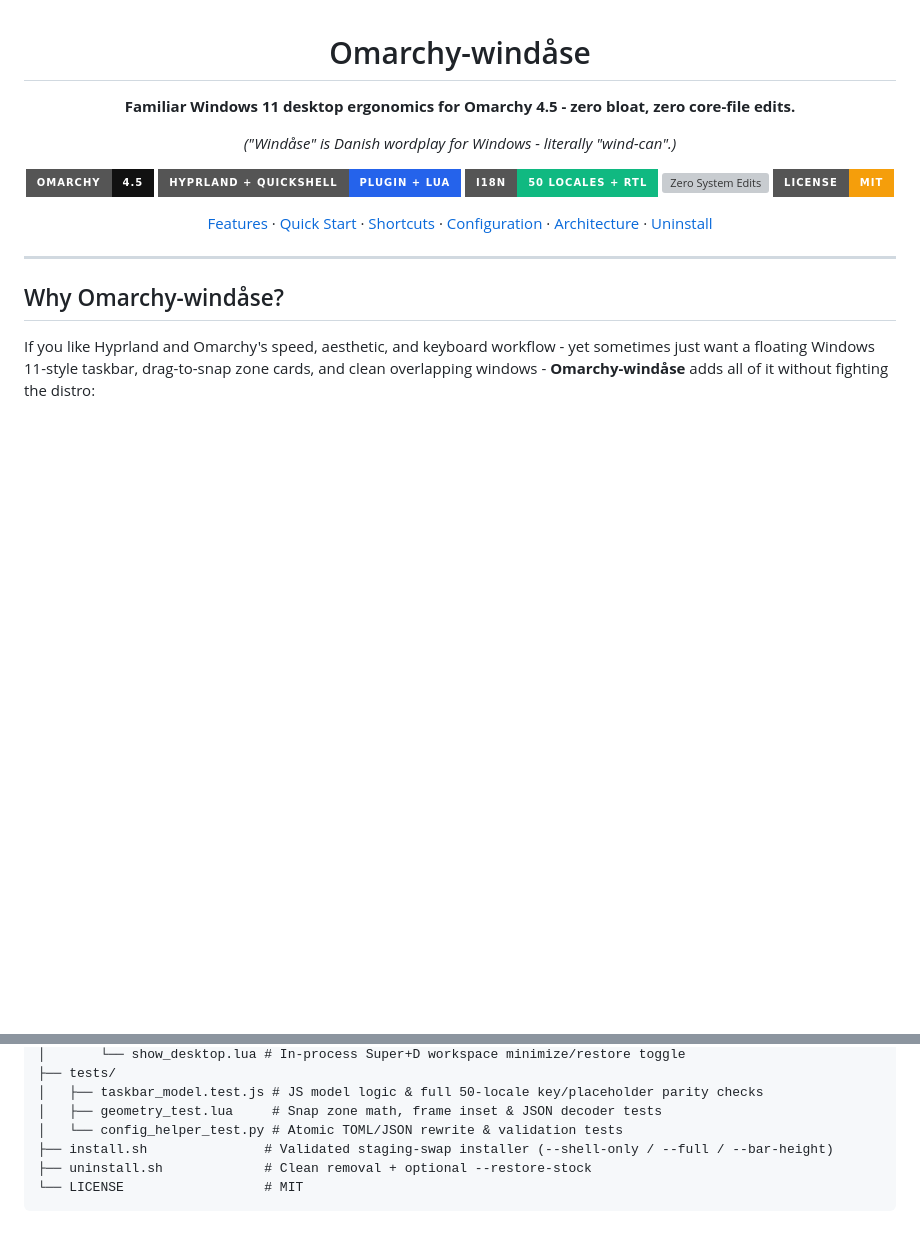
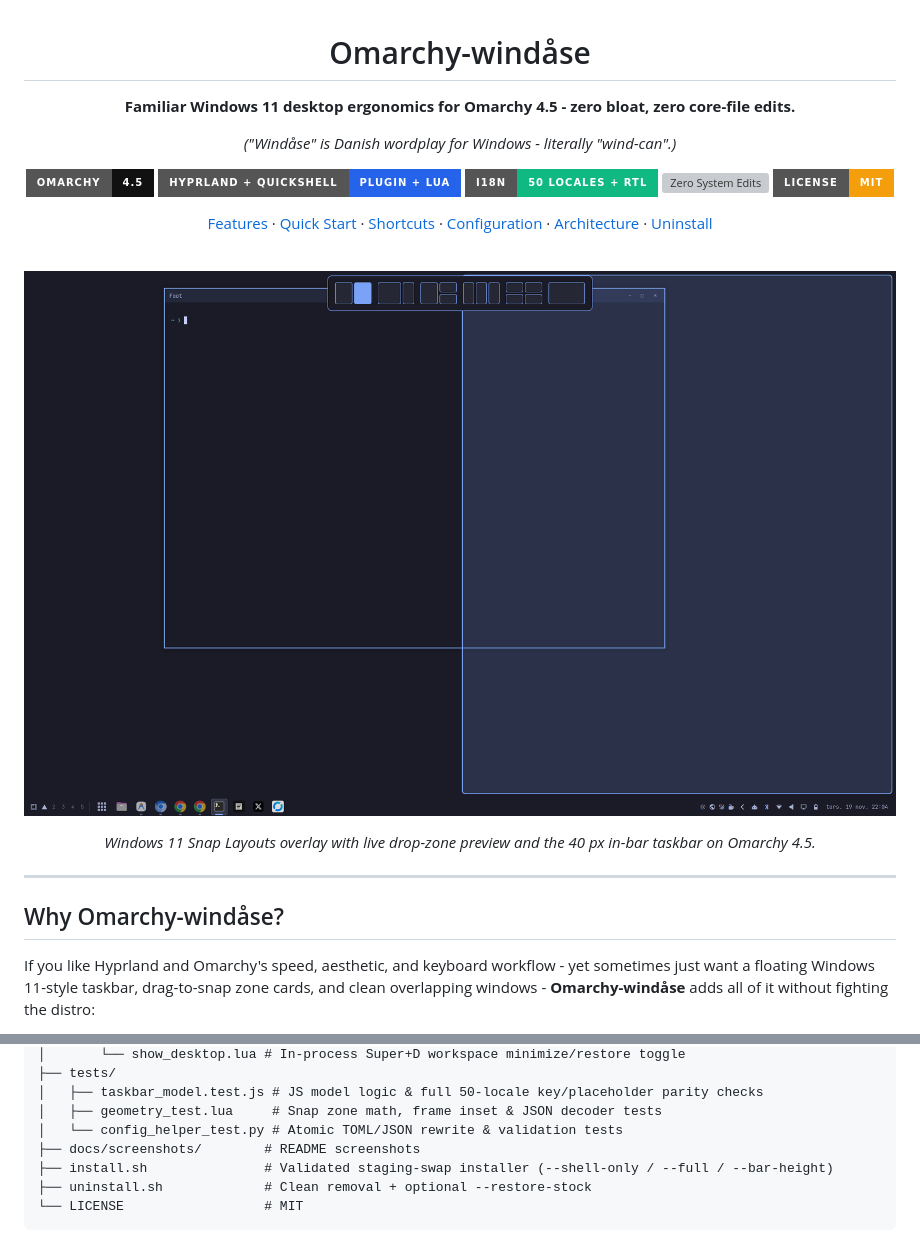
Before and after one commit to riisager/omarchy-windaase, a Markdown page: README.md, 2 parts joined by grey strips. Drawn GitHub-style; pictures changed too: docs/screenshots/snap-layouts.png (added); badges without logos; blank space fills up the shorter version; grey boxes are pictures that could not be loaded.

Commit message:
Add desktop screenshots to README

```diff
--- a/README.md
+++ b/README.md
@@ -13,6 +13,12 @@
 [![License: MIT](https://img.shields.io/badge/License-MIT-f59e0b?style=for-the-badge)](LICENSE)
 
 [Features](#features) · [Quick Start](#quick-start) · [Shortcuts](#shortcuts) · [Configuration](#configuration) · [Architecture](#architecture) · [Uninstall](#uninstall)
+
+<br>
+
+![Omarchy-windåse Snap Layouts overlay and in-bar taskbar](docs/screenshots/snap-layouts.png)
+
+*Windows 11 Snap Layouts overlay with live drop-zone preview and the 40 px in-bar taskbar on Omarchy 4.5.*
 
 </div>
 
@@ -246,6 +260,7 @@ omarchy-windaase/
 │   ├── taskbar_model.test.js # JS model logic & full 50-locale key/placeholder parity checks
 │   ├── geometry_test.lua     # Snap zone math, frame inset & JSON decoder tests
 │   └── config_helper_test.py # Atomic TOML/JSON rewrite & validation tests
+├── docs/screenshots/        # README screenshots
 ├── install.sh               # Validated staging-swap installer (--shell-only / --full / --bar-height)
 ├── uninstall.sh             # Clean removal + optional --restore-stock
 └── LICENSE                  # MIT
```
Also changed, not shown: other parts of README.md (+8 -0 lines), docs/screenshots/settings.png (added), docs/screenshots/top-bar.png (added).
